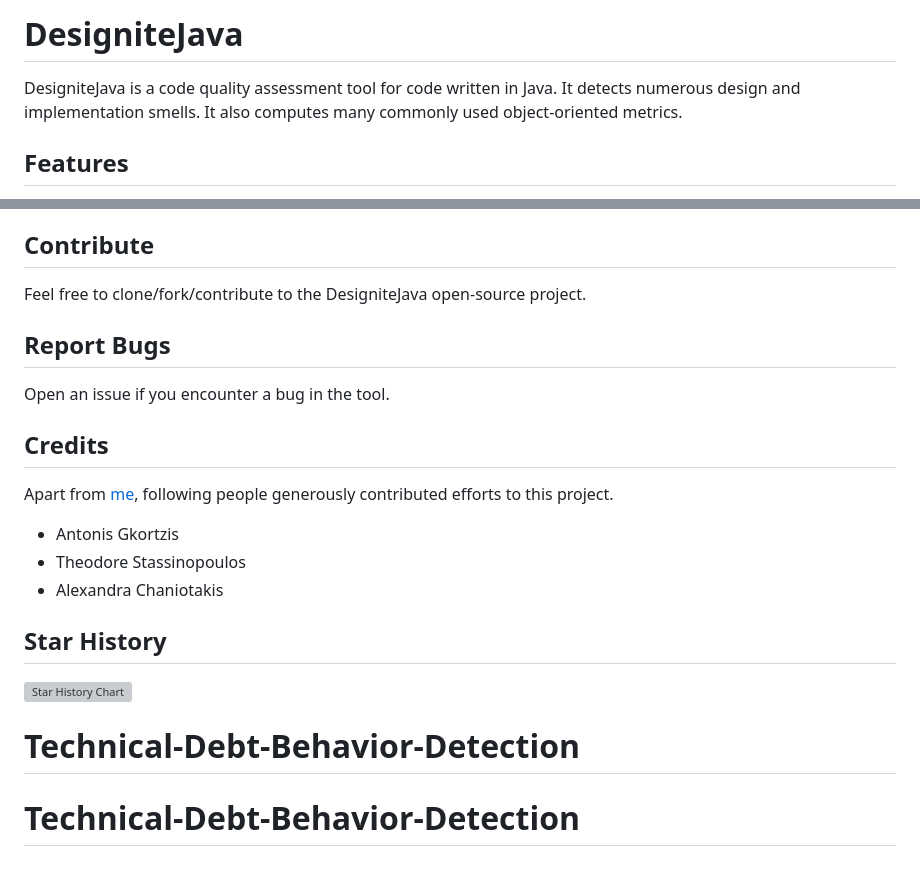
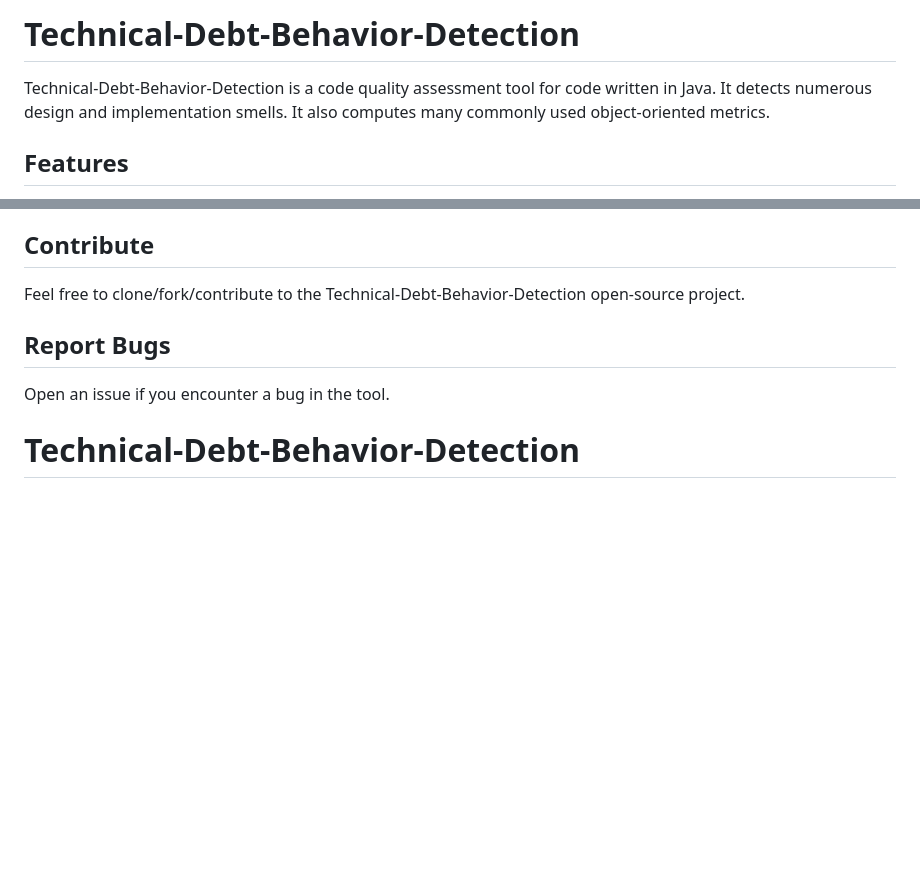
Before and after one commit to mdsanwarhossain/Technical-Debt-Behavior-Detection, a Markdown page: README.md, 2 parts joined by grey strips. GitHub-like rendering; blank space fills up the shorter version; grey boxes are pictures that could not be loaded.

```diff
--- a/README.md
+++ b/README.md
@@ -1,5 +1,5 @@
-# DesigniteJava
-DesigniteJava is a code quality assessment tool for code written in Java. It detects numerous design and implementation smells. It also computes many commonly used object-oriented metrics.
+# Technical-Debt-Behavior-Detection
+Technical-Debt-Behavior-Detection is a code quality assessment tool for code written in Java. It detects numerous design and implementation smells. It also computes many commonly used object-oriented metrics.
 
 ## Features
 * Detects 17 design smells
@@ -71,19 +71,9 @@ After the previous step is done:
 The implemented LCOM is a custom implementation to avoid the problems of existing LCOM alternatives. Traditional, LCOM value may range only between 0 and 1. However, there are many cases, when computing LCOM is not feasible and traditional implementations give value 0 giving us a false sense of satisfaction. So, when you find -1 as LCOM value for a class, this means we do not have enough information or LCOM is not applicable (for instance, for an interface). More details can be found here (though, it is an old post): https://www.tusharma.in/revisiting-lcom.html
 
 ## Contribute
-Feel free to clone/fork/contribute to the DesigniteJava open-source project.
+Feel free to clone/fork/contribute to the Technical-Debt-Behavior-Detection open-source project.
 
 ## Report Bugs
 Open an issue if you encounter a bug in the tool.
 
-## Credits
-Apart from [me](http://www.tusharma.in), following people generously contributed efforts to this project.
-- Antonis Gkortzis
-- Theodore Stassinopoulos
-- Alexandra Chaniotakis
-
-## Star History
-
-[![Star History Chart](https://api.star-history.com/svg?repos=tushartushar/DesigniteJava&type=Date)](https://star-history.com/#tushartushar/DesigniteJava&Date)
 # Technical-Debt-Behavior-Detection
-# Technical-Debt-Behavior-Detection
```
